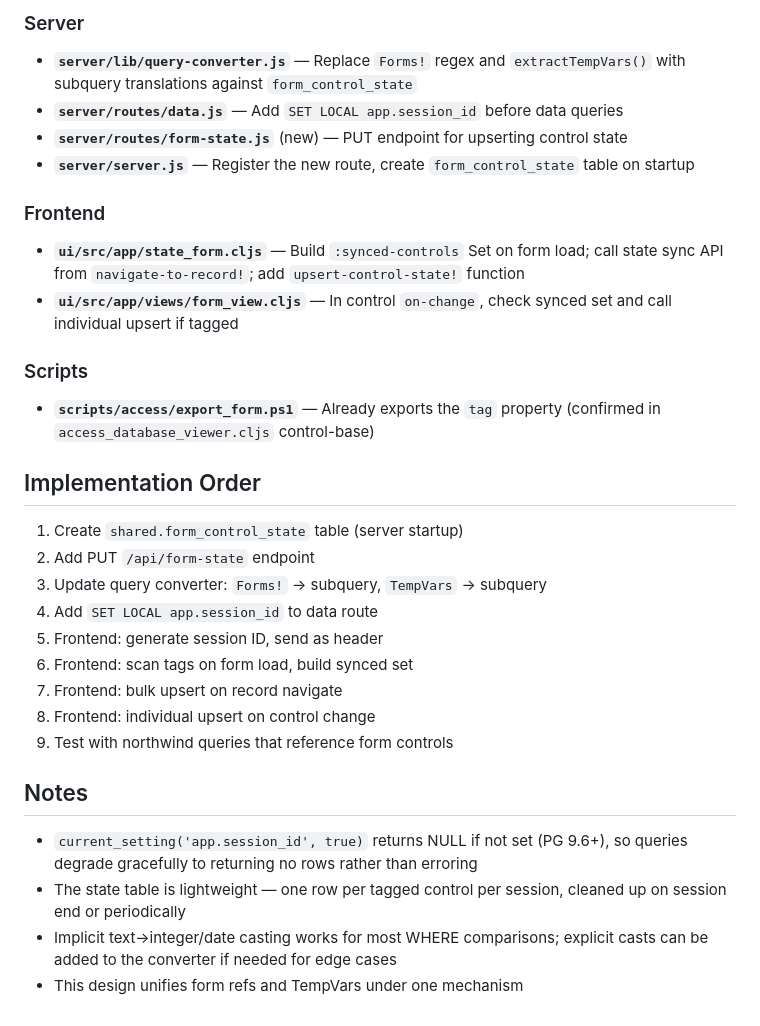
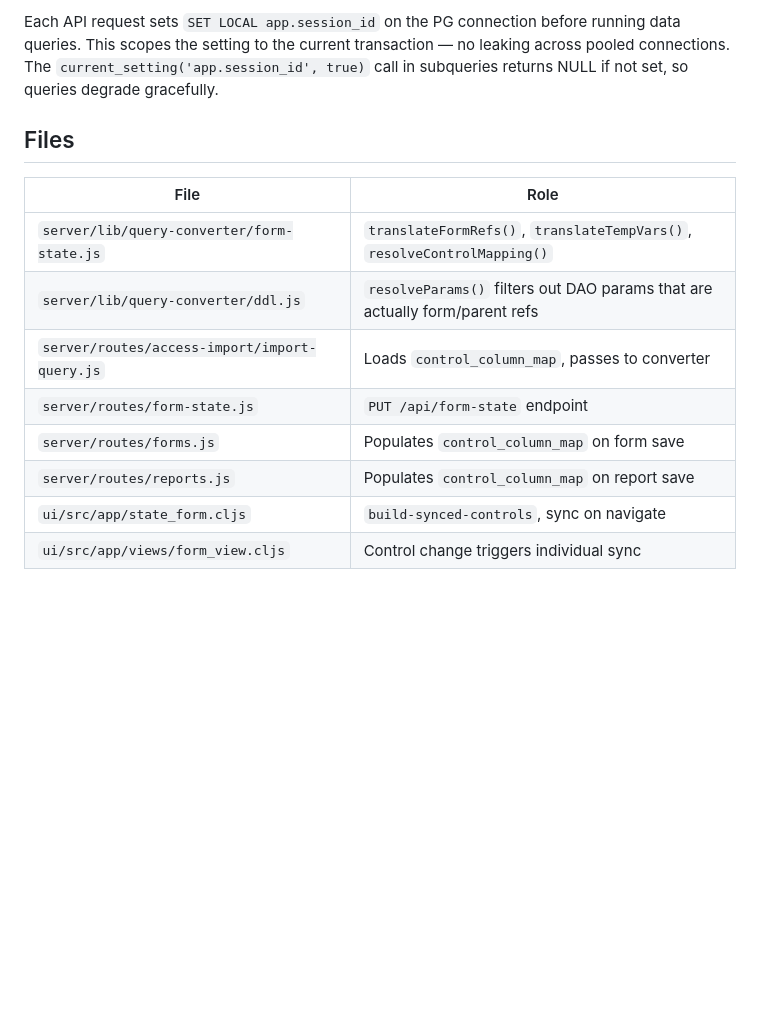
Before and after one commit to kentyler/accessclone, a Markdown page: skills/form-state-sync.md, the part around one of its changes. Drawn GitHub-style; blank space fills up the shorter version.

```diff
--- a/skills/form-state-sync.md
+++ b/skills/form-state-sync.md
@@ -105,32 +172,15 @@ Handles both bulk (multiple controls) and single (one control) updates with the
 
-### Server
-- **`server/lib/query-converter.js`** — Replace `Forms!` regex and `extractTempVars()` with subquery translations against `form_control_state`
-- **`server/routes/data.js`** — Add `SET LOCAL app.session_id` before data queries
-- **`server/routes/form-state.js`** (new) — PUT endpoint for upserting control state
-- **`server/server.js`** — Register the new route, create `form_control_state` table on startup
+Each API request sets `SET LOCAL app.session_id` on the PG connection before running data queries. This scopes the setting to the current transaction — no leaking across pooled connections. The `current_setting('app.session_id', true)` call in subqueries returns NULL if not set, so queries degrade gracefully.
 
-### Frontend
-- **`ui/src/app/state_form.cljs`** — Build `:synced-controls` Set on form load; call state sync API from `navigate-to-record!`; add `upsert-control-state!` function
-- **`ui/src/app/views/form_view.cljs`** — In control `on-change`, check synced set and call individual upsert if tagged
+## Files
 
-### Scripts
-- **`scripts/access/export_form.ps1`** — Already exports the `tag` property (confirmed in `access_database_viewer.cljs` control-base)
-
-## Implementation Order
-
-1. Create `shared.form_control_state` table (server startup)
-2. Add PUT `/api/form-state` endpoint
-3. Update query converter: `Forms!` → subquery, `TempVars` → subquery
-4. Add `SET LOCAL app.session_id` to data route
-5. Frontend: generate session ID, send as header
-6. Frontend: scan tags on form load, build synced set
-7. Frontend: bulk upsert on record navigate
-8. Frontend: individual upsert on control change
-9. Test with northwind queries that reference form controls
-
-## Notes
-
-- `current_setting('app.session_id', true)` returns NULL if not set (PG 9.6+), so queries degrade gracefully to returning no rows rather than erroring
-- The state table is lightweight — one row per tagged control per session, cleaned up on session end or periodically
-- Implicit text→integer/date casting works for most WHERE comparisons; explicit casts can be added to the converter if needed for edge cases
-- This design unifies form refs and TempVars under one mechanism
+| File | Role |
+|------|------|
+| `server/lib/query-converter/form-state.js` | `translateFormRefs()`, `translateTempVars()`, `resolveControlMapping()` |
+| `server/lib/query-converter/ddl.js` | `resolveParams()` filters out DAO params that are actually form/parent refs |
+| `server/routes/access-import/import-query.js` | Loads `control_column_map`, passes to converter |
+| `server/routes/form-state.js` | `PUT /api/form-state` endpoint |
+| `server/routes/forms.js` | Populates `control_column_map` on form save |
+| `server/routes/reports.js` | Populates `control_column_map` on report save |
+| `ui/src/app/state_form.cljs` | `build-synced-controls`, sync on navigate |
+| `ui/src/app/views/form_view.cljs` | Control change triggers individual sync |
```
Also changed, not shown: other parts of skills/form-state-sync.md (+136 -69 lines), skills/conversion-queries.md (+44 -0 lines).
